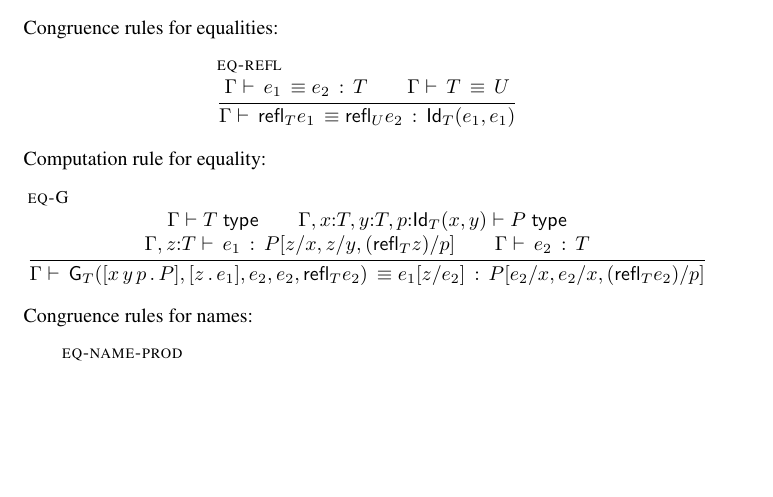
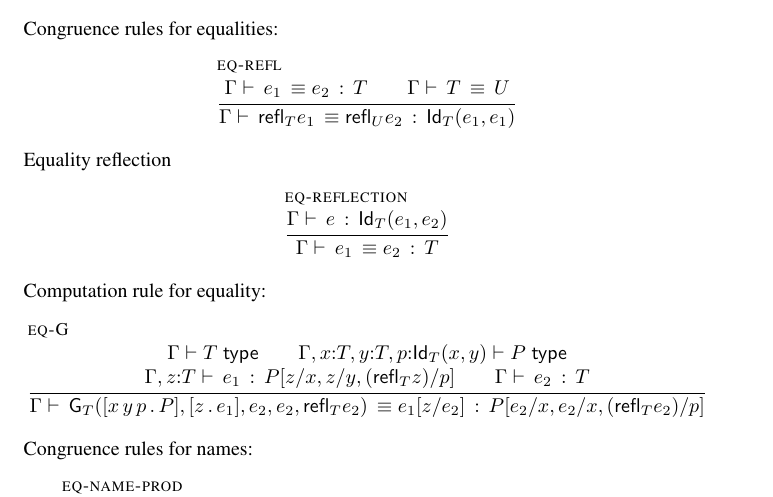
Before and after one commit to Andromedans/andromeda, a LaTeX document (doc/brazil.tex): part of page 7 of 8, cut so that both start at the same text, the shorter picture padded with empty space. Compiled offline with pdfLaTeX.

Commit message:
Equality reflection rule

```diff
--- a/doc/brazil.tex
+++ b/doc/brazil.tex
@@ -626,6 +626,15 @@ Congruence rules for equalities:
 \end{mathpar}
 
 \noindent
+Equality reflection
+%
+\begin{mathpar}
+  \infer[\rulename{eq-reflection}]
+  {\isterm{\G}{\e}{\JuEqual{\T}{\e_1}{\e_2}}}
+  {\eqterm{\G}{\e_1}{\e_2}{\T}}
+\end{mathpar}
+
+\noindent
 Computation rule for equality:
 %
 \begin{mathpar}
```
